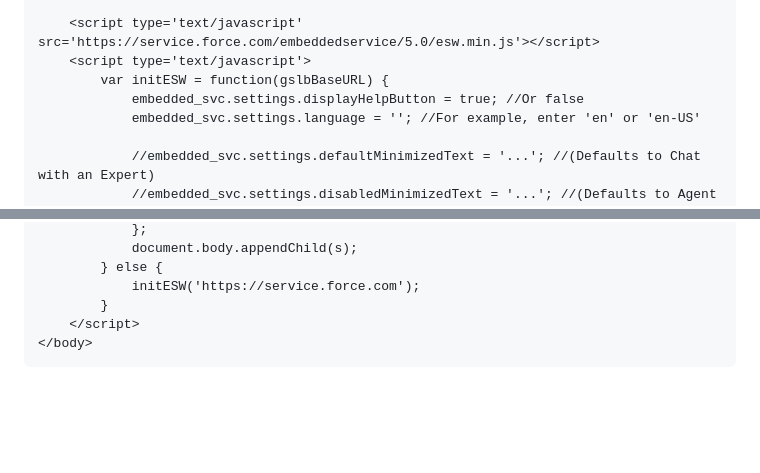
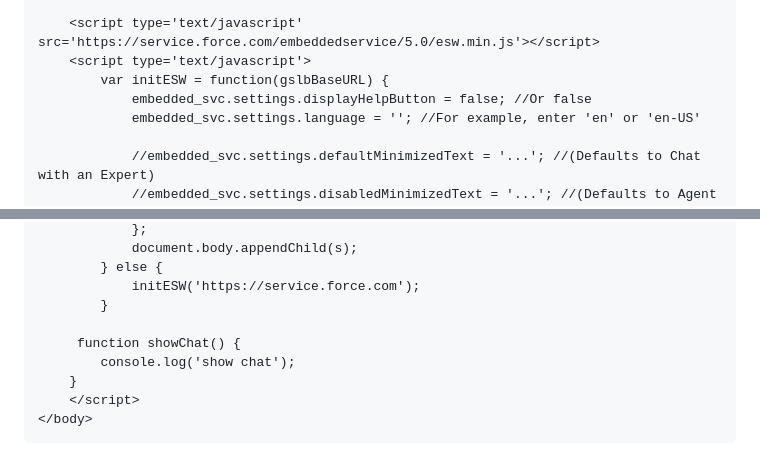
Before and after one commit to akshatj-va/akshatj-va.github.io, a Markdown page: index.md, 2 parts joined by grey strips. Rendered like a GitHub page; blank space fills up the shorter version.

```diff
--- a/index.md
+++ b/index.md
@@ -25,7 +25,7 @@
         <script type='text/javascript' src='https://service.force.com/embeddedservice/5.0/esw.min.js'></script>
         <script type='text/javascript'>
             var initESW = function(gslbBaseURL) {
-                embedded_svc.settings.displayHelpButton = true; //Or false
+                embedded_svc.settings.displayHelpButton = false; //Or false
                 embedded_svc.settings.language = ''; //For example, enter 'en' or 'en-US'
 
                 //embedded_svc.settings.defaultMinimizedText = '...'; //(Defaults to Chat with an Expert)
@@ -73,6 +73,10 @@
             } else {
                 initESW('https://service.force.com');
             }
+
+     	 function showChat() {
+       		console.log('show chat');
+       	}
         </script>
     </body>
 </html>
```
